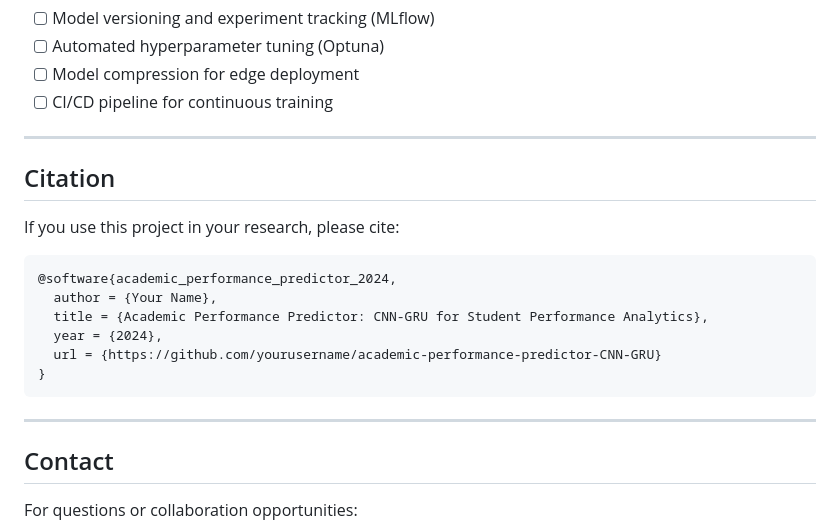
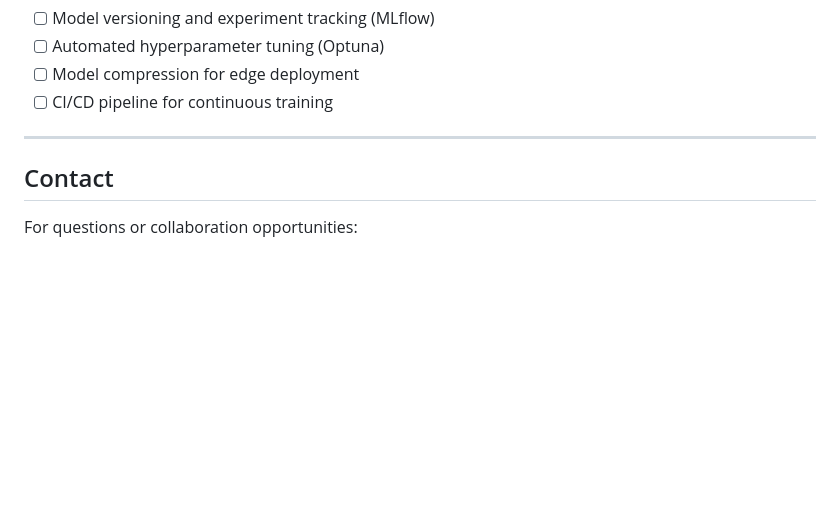
Before and after one commit to Aruthrasathishkumar/academic-performance-predictor-CNN-GRU, a Markdown page: README.md, the part around the change. Rendered like a GitHub page; blank space fills up the shorter version.

````diff
--- a/README.md
+++ b/README.md
@@ -395,21 +395,6 @@ The synthetic data generator creates realistic student coding patterns, but **do
 
 ---
 
-## Citation
-
-If you use this project in your research, please cite:
-
-```bibtex
-@software{academic_performance_predictor_2024,
-  author = {Your Name},
-  title = {Academic Performance Predictor: CNN-GRU for Student Performance Analytics},
-  year = {2024},
-  url = {https://github.com/yourusername/academic-performance-predictor-CNN-GRU}
-}
-```
-
----
-
 ## Contact
 
 For questions or collaboration opportunities:
````
